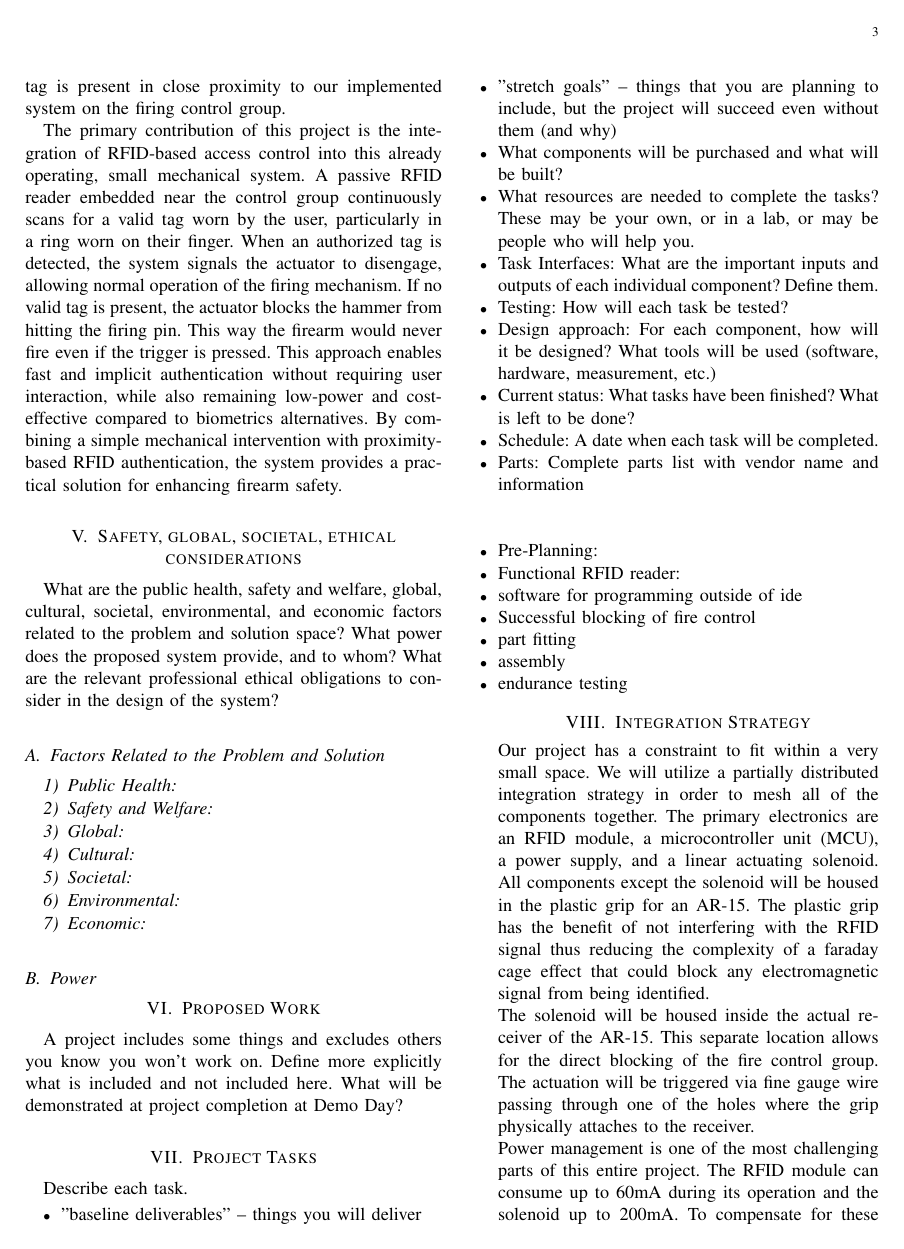
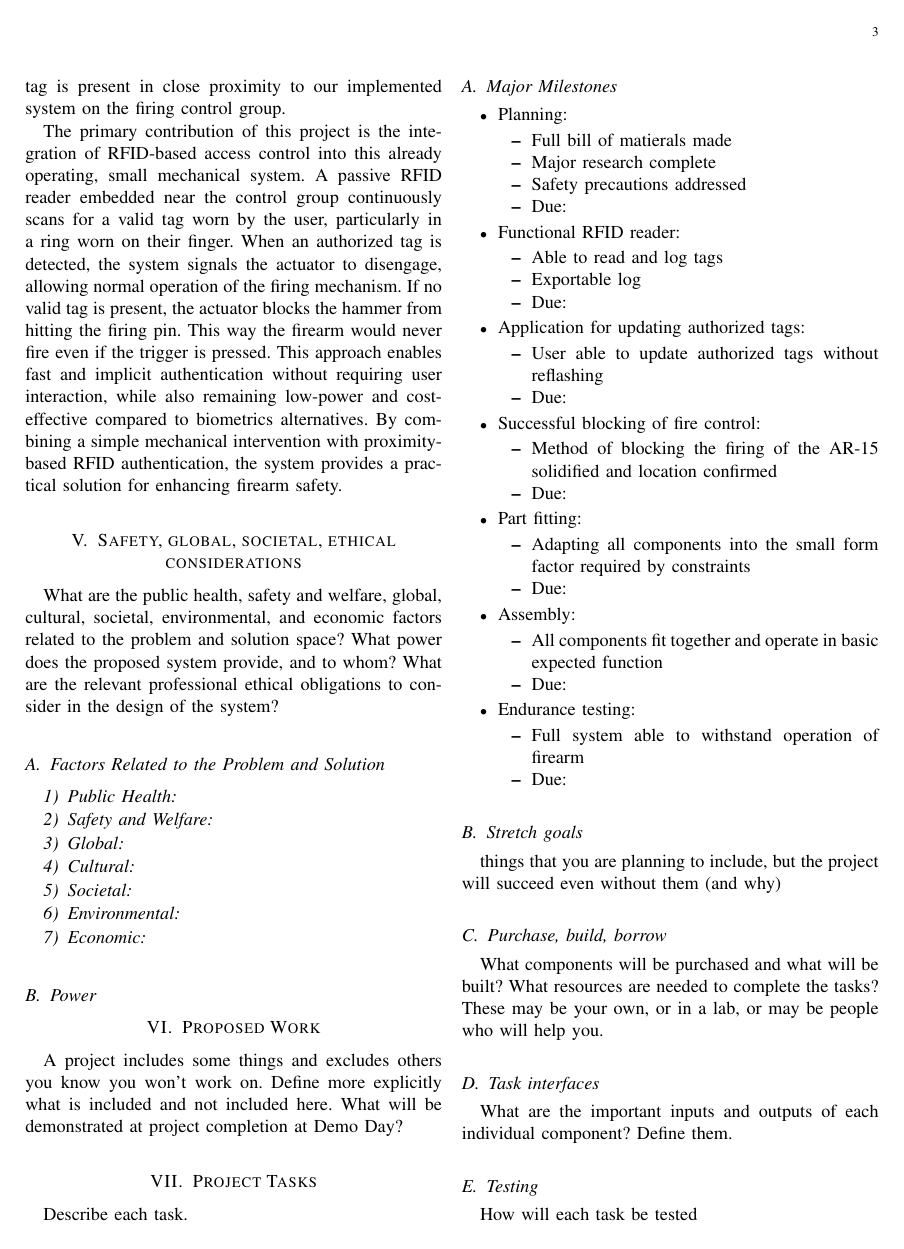
Before and after one commit to DerekJenkins197/Senior_Project, a LaTeX paper (Final Proposal/Main.tex, which reads Final Proposal/tex_files/Project_Tasks.tex): page 3 of 7. Compiled offline with pdfLaTeX.

Commit message:
Added outline for project tasks section

```diff
--- a/Final Proposal/tex_files/Project_Tasks.tex
+++ b/Final Proposal/tex_files/Project_Tasks.tex
@@ -3,23 +3,70 @@
 
 
 Describe each task.
-\itemize
-\item "baseline deliverables" -- things you will deliver
-\item "stretch goals" -- things that you are planning to include, but the project will succeed even without them (and why)
-\item What components will be purchased and what will be built?
-\item What resources are needed to complete the tasks? These may be your own, or in a lab, or may be people who will help you.
-\item Task Interfaces: What are the important inputs and outputs of each individual component? Define them.
-\item Testing: How will each task be tested?
-\item Design approach: For each component, how will it be designed? What tools will be used (software, hardware, measurement, etc.)
-\item Current status: What tasks have been finished? What is left to be done?
-\item Schedule: A date when each task will be completed.
-\item Parts: Complete parts list with vendor name and information
-\\
-\\
-\item Pre-Planning:
+
+\subsection{Major Milestones}
+
+\begin{itemize}
+\item Planning:
+    \begin{itemize}
+    \item Full bill of matierals made
+    \item Major research complete
+    \item Safety pre\-cautions addressed
+    \item Due:
+    \end{itemize}
 \item Functional RFID reader:
-\item software for programming outside of ide
-\item Successful blocking of fire control
-\item part fitting
-\item assembly
-\item endurance testing
+    \begin{itemize}
+    \item Able to read and log tags
+    \item Exportable log
+    \item Due:
+    \end{itemize}
+\item Application for updating authorized tags:
+    \begin{itemize}
+    \item User able to update authorized tags without reflashing
+    \item Due:
+    \end{itemize}
+\item Successful blocking of fire control:
+    \begin{itemize}
+    \item Method of blocking the firing of the AR-15 solidified and location confirmed
+    \item Due:
+    \end{itemize}
+\item Part fitting:
+    \begin{itemize}
+    \item Adapting all components into the small form factor required by constraints
+    \item Due:
+    \end{itemize}
+\item Assembly:
+    \begin{itemize}
+    \item All components fit together and operate in basic expected function
+    \item Due:
+    \end{itemize}
+\item Endurance testing:
+    \begin{itemize}
+    \item Full system able to withstand operation of firearm
+    \item Due:
+    \end{itemize}
+\end{itemize}
+
+
+\subsection{Stretch goals}
+things that you are planning to include, but the project will succeed even without them (and why)
+
+
+\subsection{Purchase, build, borrow}
+What components will be purchased and what will be built?
+What resources are needed to complete the tasks? These may be your own, or in a lab, or may be people who will help you.
+
+
+\subsection{Task interfaces}
+What are the important inputs and outputs of each individual component? Define them.
+
+
+\subsection{Testing}
+How will each task be tested
+
+
+\subsection{Design approach}
+For each component, how will it be designed? What tools will be used (software, hardware, measurement, etc.)
+
+
+\subsection{Current status}
```
Also changed, not shown: Final Proposal/Main.pdf, Final Proposal/tex_files/Project_Tasks.tex (5 more changed lines).
